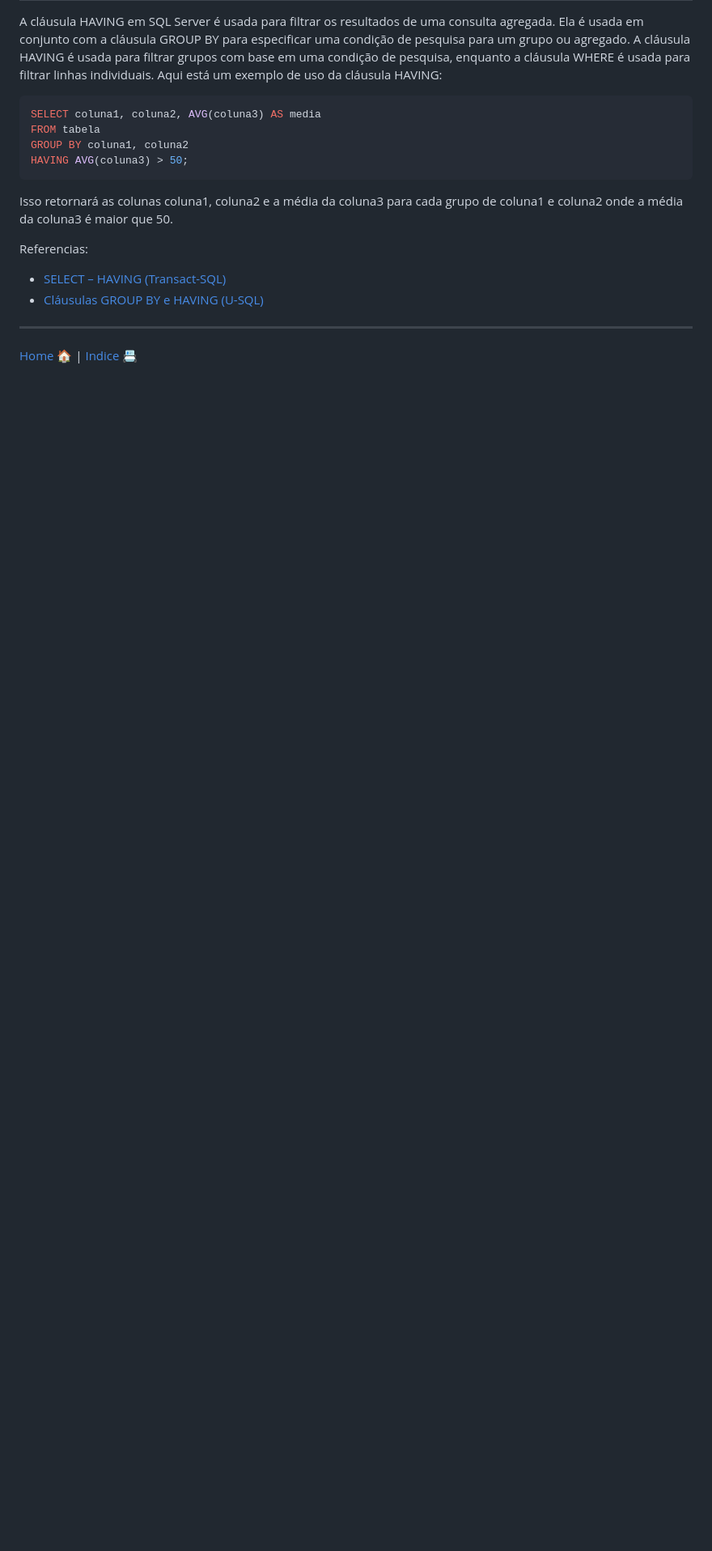
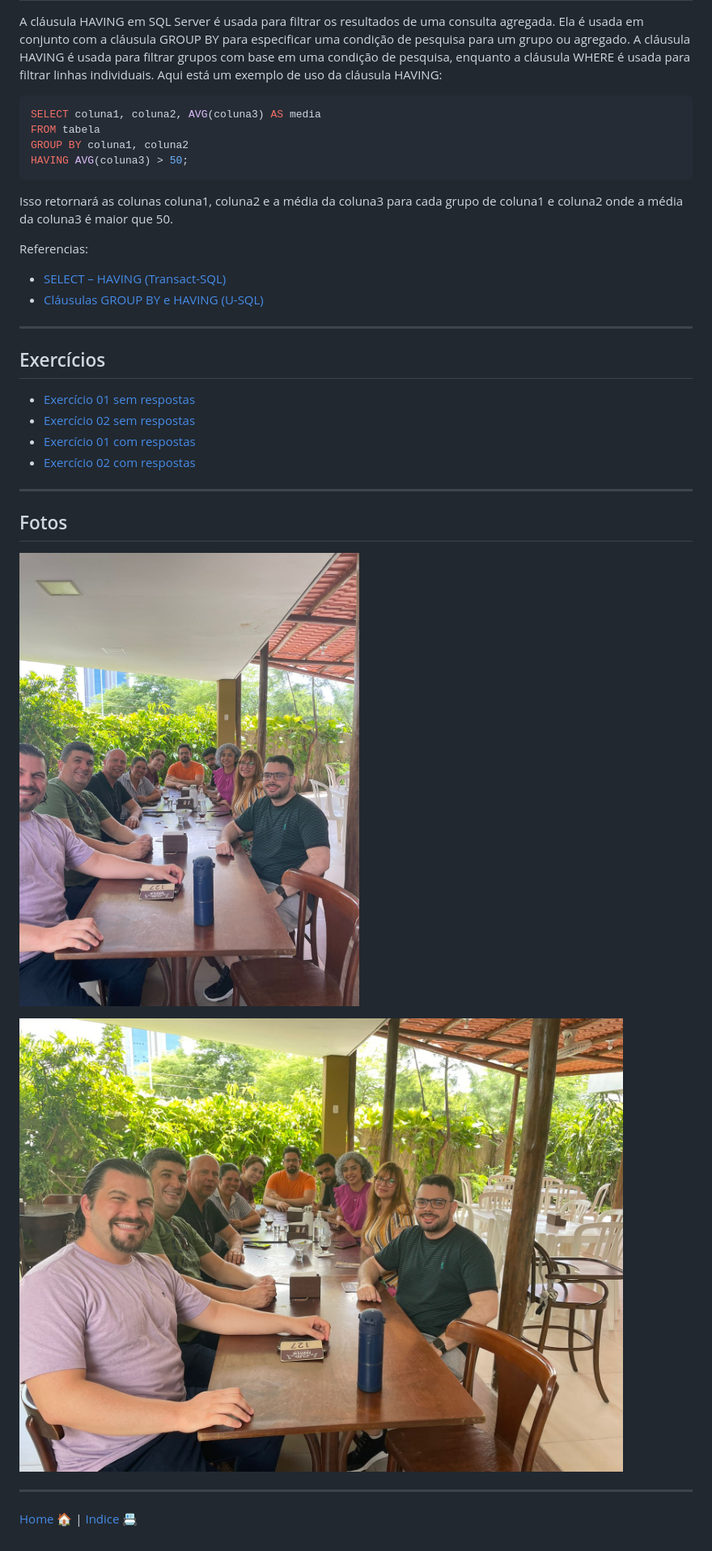
Before and after one commit to natanfiuza/uniesp-mba-dados, a Markdown page: aula_03_2024-01-20/anotacoes.md, the part around the change. Shown: that part at 81% size. Drawn GitHub-style; pictures changed too: aula_03_2024-01-20/img/Foto_2024-01-20_at_12.50.28_01.jpg (added), aula_03_2024-01-20/img/Foto_2024-01-20_at_12.50.28_02.jpg (added); blank space fills up the shorter version.

Commit message:
Atualizando exercicios da aula 03

```diff
--- a/aula_03_2024-01-20/anotacoes.md
+++ b/aula_03_2024-01-20/anotacoes.md
@@ -166,4 +166,22 @@ Referencias:
 - [Cláusulas GROUP BY e HAVING (U-SQL)](https://learn.microsoft.com/pt-br/u-sql/statements-and-expressions/select/group-by-and-having-clauses)
 -----
 
+## Exercícios
+
+- [Exercício 01 sem respostas](./doc/Exercicios_01_sem_respostas.sql)
+- [Exercício 02 sem respostas](./doc/Exercicios_02_sem_respostas.sql)
+- [Exercício 01 com respostas](./doc/Exercicios_01_com_respostas.sql)
+- [Exercício 02 com respostas](./doc/Exercicios_02_com_respostas.sql)
+
+---
+
+## Fotos
+
+![](./img/Foto_2024-01-20_at_12.50.28_01.jpg)
+
+![](./img/Foto_2024-01-20_at_12.50.28_02.jpg)
+
+
+---
+
 [Home 🏠](../README.md) | [Indice 📇](README.md)
```
Also changed, not shown: 4 other files.
